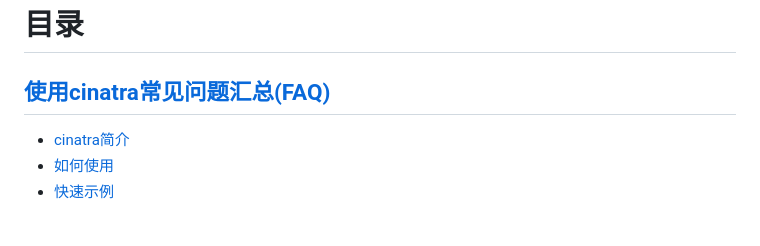
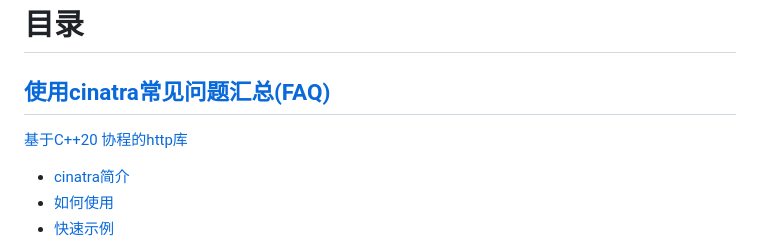
Before and after one commit to qicosmos/cinatra, a Markdown page: README.md, the part around the change. Drawn GitHub-style; blank space fills up the shorter version.

Commit message:
add link

```diff
--- a/README.md
+++ b/README.md
@@ -14,6 +14,8 @@
 # 目录
 
 ## [使用cinatra常见问题汇总(FAQ)](https://github.com/qicosmos/cinatra/wiki)
+
+[基于C++20 协程的http库](lang/coroutine_based_http_lib.md)
 
 * [cinatra简介](#cinatra简介)
 * [如何使用](#如何使用)
```
